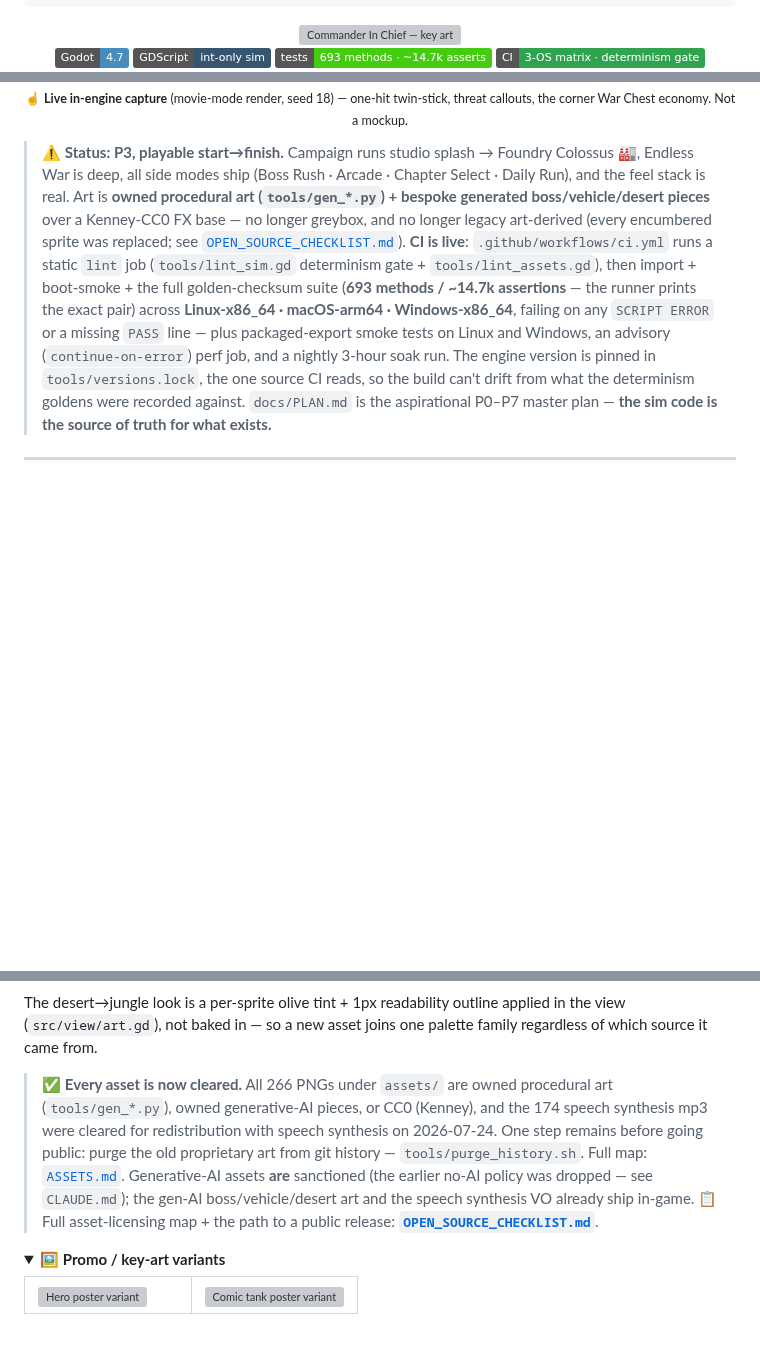
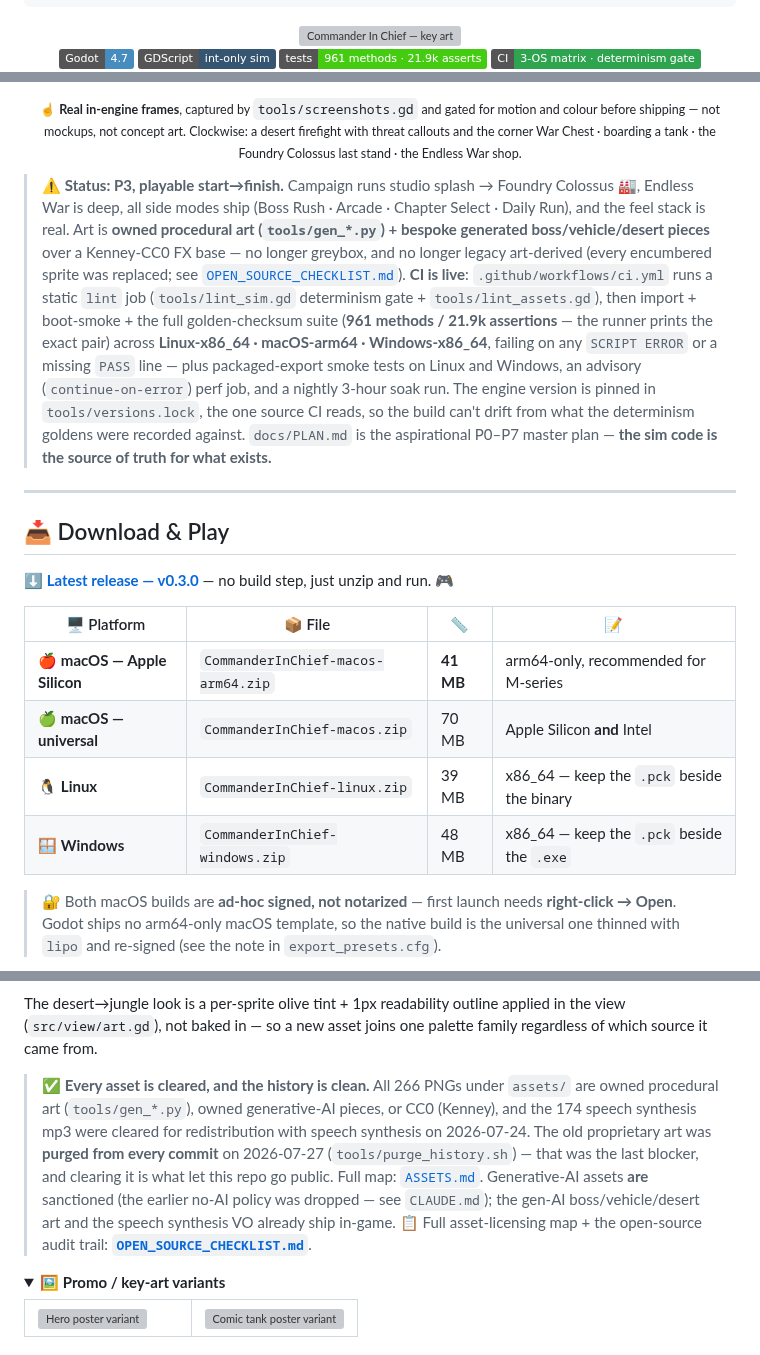
Before and after one commit to shoemoney/commander-in-chief, a Markdown page: README.md, 3 parts joined by grey strips. Rendered like a GitHub page; folded sections open; badges without logos; blank space fills up the shorter version; grey boxes are pictures that could not be loaded.

```diff
--- a/README.md
+++ b/README.md
@@ -16,7 +16,7 @@
 
 ![Godot 4.7](https://img.shields.io/badge/Godot-4.7-478cbf?logo=godotengine&logoColor=white)
 ![GDScript](https://img.shields.io/badge/GDScript-int--only%20sim-355570)
-![Tests](https://img.shields.io/badge/tests-693%20methods%20%C2%B7%20~14.7k%20asserts-brightgreen)
+![Tests](https://img.shields.io/badge/tests-961%20methods%20%C2%B7%2021.9k%20asserts-brightgreen)
 ![CI](https://img.shields.io/badge/CI-3--OS%20matrix%20%C2%B7%20determinism%20gate-2ea44f?logo=githubactions&logoColor=white)
 ![Determinism](https://img.shields.io/badge/determinism-bit--identical%20x86__64%20%E2%87%84%20arm64-gold)
 ![Milestone](https://img.shields.io/badge/milestone-P3%20%C2%B7%20playable%20start%E2%86%92finish-orange)
@@ -32,5 +42,8 @@ a shared coin economy where every kill mints and every revive spends.
 
-<sub>☝️ **Live in-engine capture** (movie-mode render, seed 18) — one-hit twin-stick, threat callouts, the corner War Chest economy. Not a mockup.</sub>
+<sub>☝️ **Real in-engine frames**, captured by `tools/screenshots.gd` and gated for motion and
+colour before shipping — not mockups, not concept art. Clockwise: a desert firefight with threat
+callouts and the corner War Chest · boarding a tank · the Foundry Colossus last stand · the
+Endless War shop.</sub>
 
 </div>
 
@@ -42,7 +55,7 @@ a shared coin economy where every kill mints and every revive spends.
 > replaced; see [`OPEN_SOURCE_CHECKLIST.md`](OPEN_SOURCE_CHECKLIST.md)).
 > **CI is live**: `.github/workflows/ci.yml` runs a static `lint` job (`tools/lint_sim.gd`
 > determinism gate + `tools/lint_assets.gd`), then import + boot-smoke + the full
-> golden-checksum suite (**693 methods / ~14.7k assertions** — the runner prints the exact
+> golden-checksum suite (**961 methods / 21.9k assertions** — the runner prints the exact
 > pair) across **Linux-x86_64 · macOS-arm64 · Windows-x86_64**, failing on any
 > `SCRIPT ERROR` or a missing `PASS` line — plus packaged-export smoke tests on Linux and
 > Windows, an advisory (`continue-on-error`) perf job, and a nightly 3-hour soak run.
@@ -53,3 +66,18 @@ a shared coin economy where every kill mints and every revive spends.
 
 ---
 
+## 📥 Download & Play
+
+**[⬇️ Latest release — v0.3.0](https://github.com/shoemoney/commander-in-chief/releases/latest)** — no build step, just unzip and run. 🎮
+
+| 🖥️ Platform | 📦 File | 📏 | 📝 |
+|---|---|---|---|
+| 🍎 **macOS — Apple Silicon** | `CommanderInChief-macos-arm64.zip` | **41 MB** | arm64-only, recommended for M-series |
+| 🍏 **macOS — universal** | `CommanderInChief-macos.zip` | 70 MB | Apple Silicon **and** Intel |
+| 🐧 **Linux** | `CommanderInChief-linux.zip` | 39 MB | x86_64 — keep the `.pck` beside the binary |
+| 🪟 **Windows** | `CommanderInChief-windows.zip` | 48 MB | x86_64 — keep the `.pck` beside the `.exe` |
+
+> 🔐 Both macOS builds are **ad-hoc signed, not notarized** — first launch needs
+> **right-click → Open**. Godot ships no arm64-only macOS template, so the native build is the
+> universal one thinned with `lipo` and re-signed (see the note in `export_presets.cfg`).
+
@@ -347,12 +399,13 @@ The desert→jungle look is a per-sprite olive tint + 1px readability outline ap
 view (`src/view/art.gd`), not baked in — so a new asset joins one palette family regardless
 of which source it came from.
 
-> ✅ **Every asset is now cleared.** All 266 PNGs under `assets/` are owned procedural art
-> (`tools/gen_*.py`), owned generative-AI pieces, or CC0 (Kenney), and the 174 speech synthesis mp3
-> were cleared for redistribution with speech synthesis on 2026-07-24. One step remains before going
-> public: purge the old proprietary art from git history — `tools/purge_history.sh`. Full map: [`ASSETS.md`](ASSETS.md). Generative-AI assets **are** sanctioned (the earlier no-AI policy
+> ✅ **Every asset is cleared, and the history is clean.** All 266 PNGs under `assets/` are owned
+> procedural art (`tools/gen_*.py`), owned generative-AI pieces, or CC0 (Kenney), and the 174
+> speech synthesis mp3 were cleared for redistribution with speech synthesis on 2026-07-24. The old
+> proprietary art was **purged from every commit** on 2026-07-27 (`tools/purge_history.sh`) —
+> that was the last blocker, and clearing it is what let this repo go public. Full map: [`ASSETS.md`](ASSETS.md). Generative-AI assets **are** sanctioned (the earlier no-AI policy
 > was dropped — see `CLAUDE.md`); the gen-AI boss/vehicle/desert art and the speech synthesis VO
-> already ship in-game. 📋 Full asset-licensing map + the path to a public release:
+> already ship in-game. 📋 Full asset-licensing map + the open-source audit trail:
 > **[`OPEN_SOURCE_CHECKLIST.md`](OPEN_SOURCE_CHECKLIST.md)**.
 
 <details><summary>🖼️ <b>Promo / key-art variants</b></summary>
```
Also changed, not shown: other parts of README.md (+38 -4 lines), CLAUDE.md (+4 -7 lines), docs/media/gameplay_colossus.png (added), docs/media/gameplay_firefight.png (added), docs/media/gameplay_shop.png (added), docs/media/gameplay_tank.png (added).
